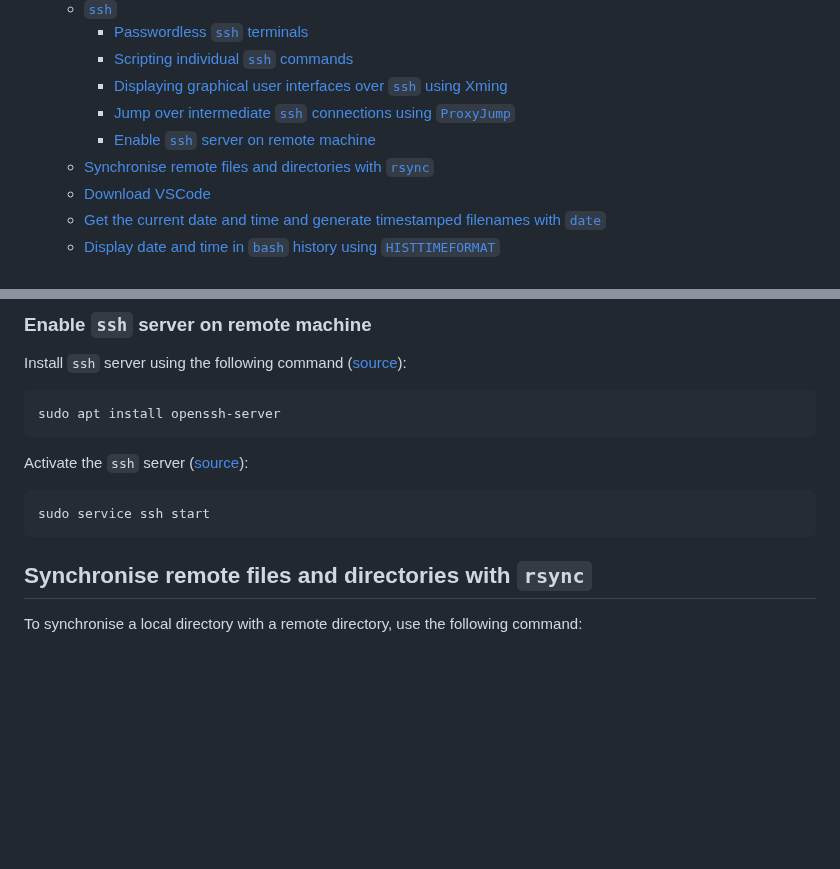
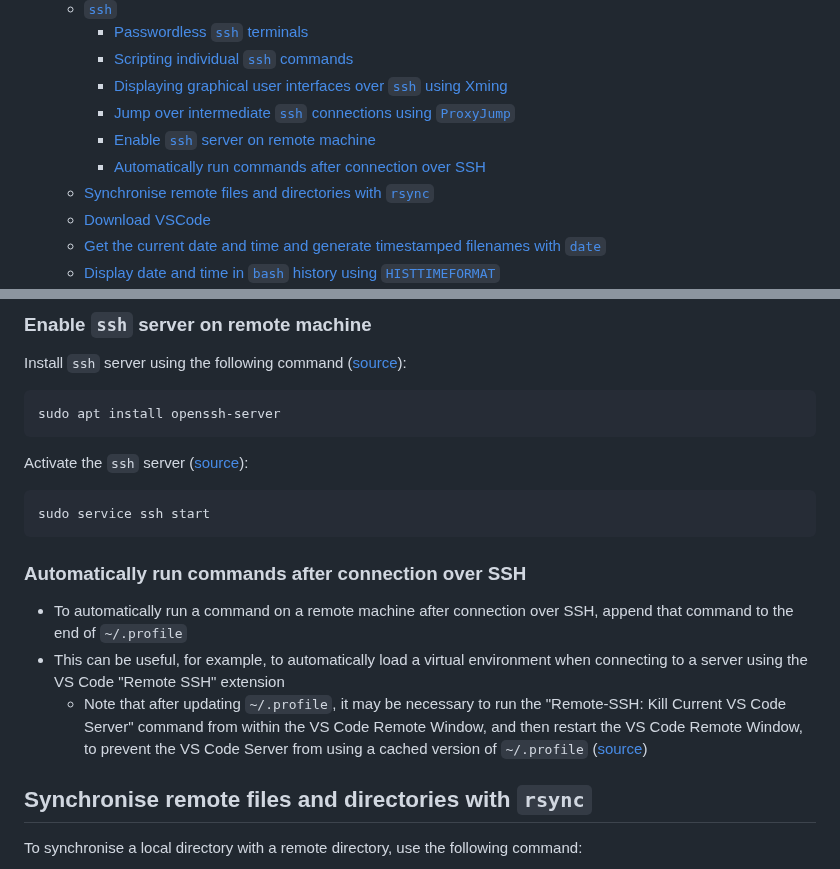
Before and after one commit to jakelevi1996/notes, a Markdown page: topics/bash/notes_on_bash.md, 2 parts joined by grey strips. GitHub-like rendering; blank space fills up the shorter version.

Commit message:
Add section Automatically run commands after connection over SSH

````diff
--- a/topics/bash/notes_on_bash.md
+++ b/topics/bash/notes_on_bash.md
@@ -13,6 +13,7 @@ This is just a random collection of commands which I have found useful in Bash.
     - [Displaying graphical user interfaces over `ssh` using Xming](#displaying-graphical-user-interfaces-over-ssh-using-xming)
     - [Jump over intermediate `ssh` connections using `ProxyJump`](#jump-over-intermediate-ssh-connections-using-proxyjump)
     - [Enable `ssh` server on remote machine](#enable-ssh-server-on-remote-machine)
+    - [Automatically run commands after connection over SSH](#automatically-run-commands-after-connection-over-ssh)
   - [Synchronise remote files and directories with `rsync`](#synchronise-remote-files-and-directories-with-rsync)
   - [Download VSCode](#download-vscode)
   - [Get the current date and time and generate timestamped filenames with `date`](#get-the-current-date-and-time-and-generate-timestamped-filenames-with-date)
@@ -310,6 +311,12 @@ Activate the `ssh` server ([source](https://www.siteground.co.uk/kb/connection-r
 ```
 sudo service ssh start
 ```
+
+### Automatically run commands after connection over SSH
+
+- To automatically run a command on a remote machine after connection over SSH, append that command to the end of `~/.profile`
+- This can be useful, for example, to automatically load a virtual environment when connecting to a server using the VS Code "Remote SSH" extension
+  - Note that after updating `~/.profile`, it may be necessary to run the "Remote-SSH: Kill Current VS Code Server" command from within the VS Code Remote Window, and then restart the VS Code Remote Window, to prevent the VS Code Server from using a cached version of `~/.profile` ([source](https://stackoverflow.com/a/67403476/8477566))
 
 ## Synchronise remote files and directories with `rsync`
 
````
